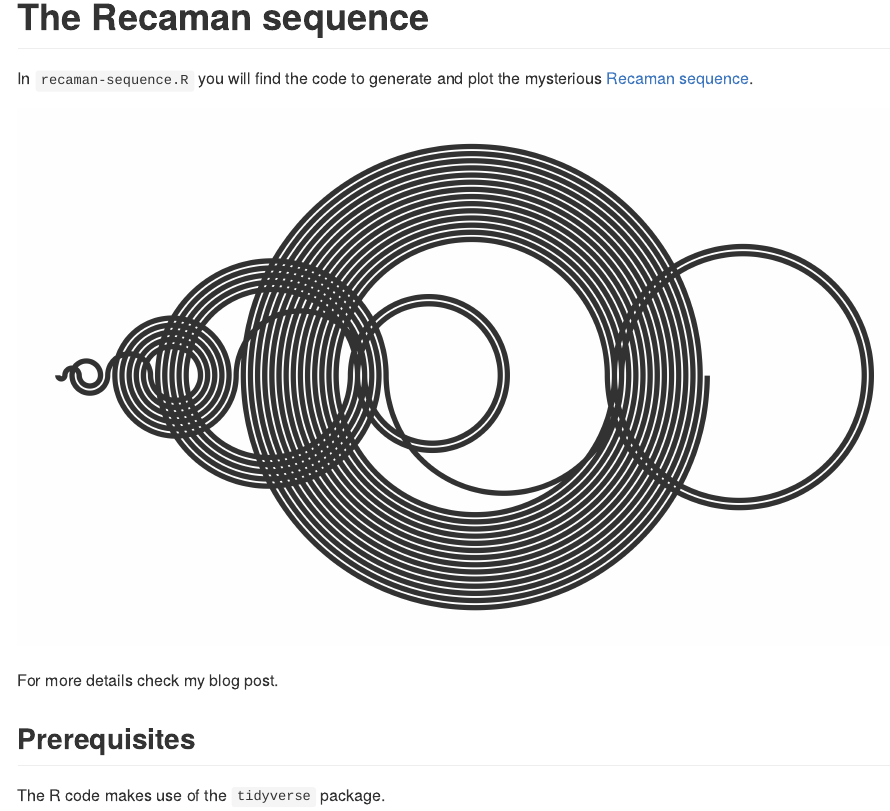
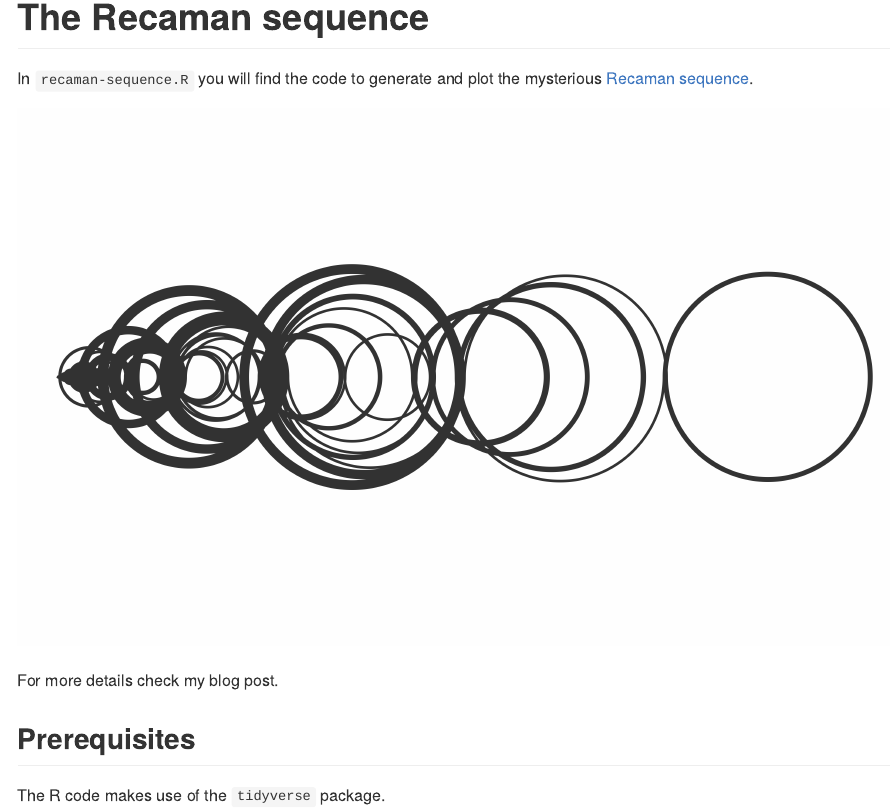
Before and after one commit to solmos/recaman-sequence, an R Markdown document (README.Rmd): the page in a window 1100 px wide, from its top. The pictures show the output file README.md that the author committed with the source, drawn offline in the style of GitHub.

Commit message:
Changed README picture

```diff
--- a/README.Rmd
+++ b/README.Rmd
@@ -10,7 +10,7 @@ knitr::opts_chunk$set(echo = TRUE)
 
 In `recaman-sequence.R` you will find the code to generate and plot the mysterious [Recaman sequence]("https://oeis.org/A005132").
 
-![](recaman66.png)
+![](recaman500.png)
 
 
 For more details check my blog post.
```
Also changed, not shown: README.md.
